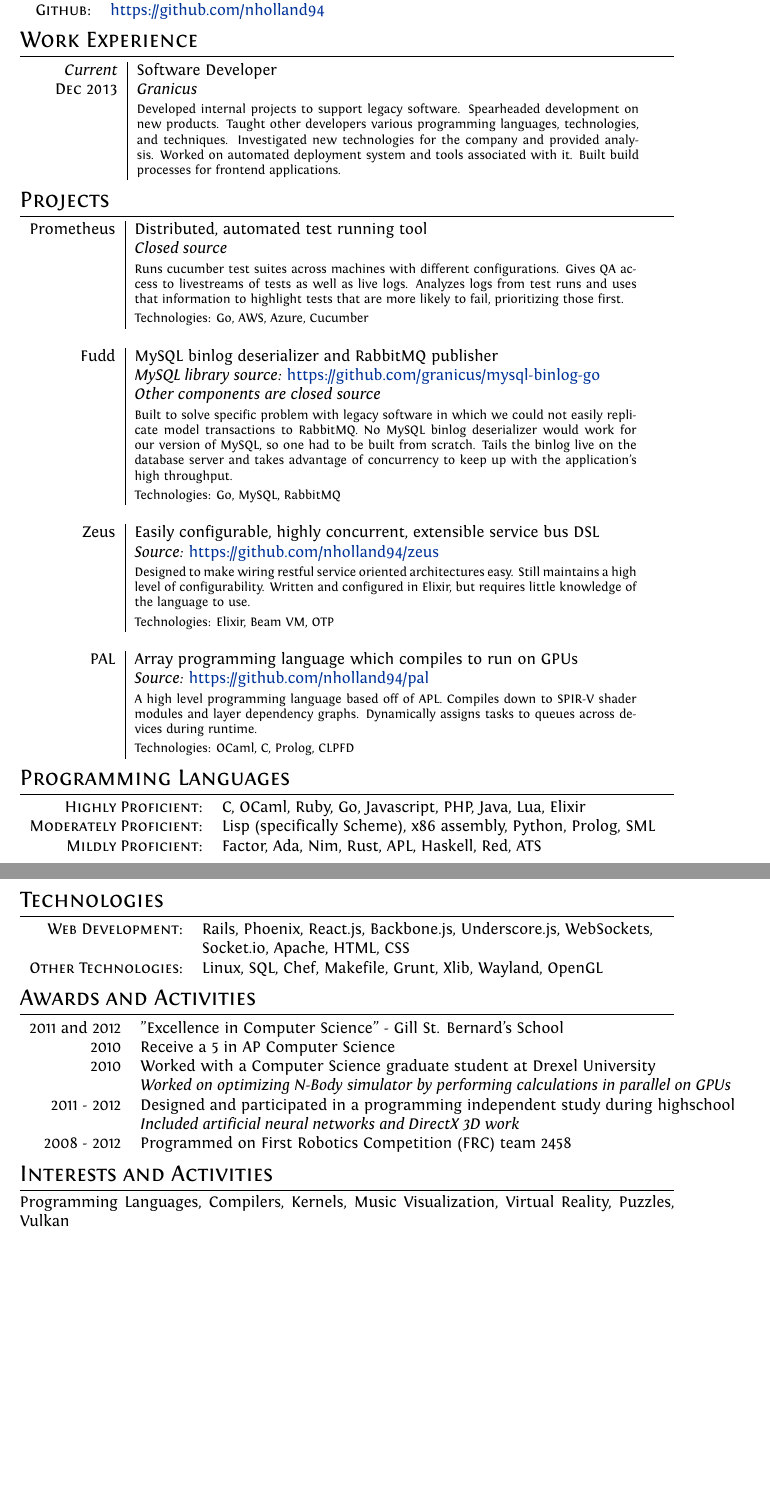
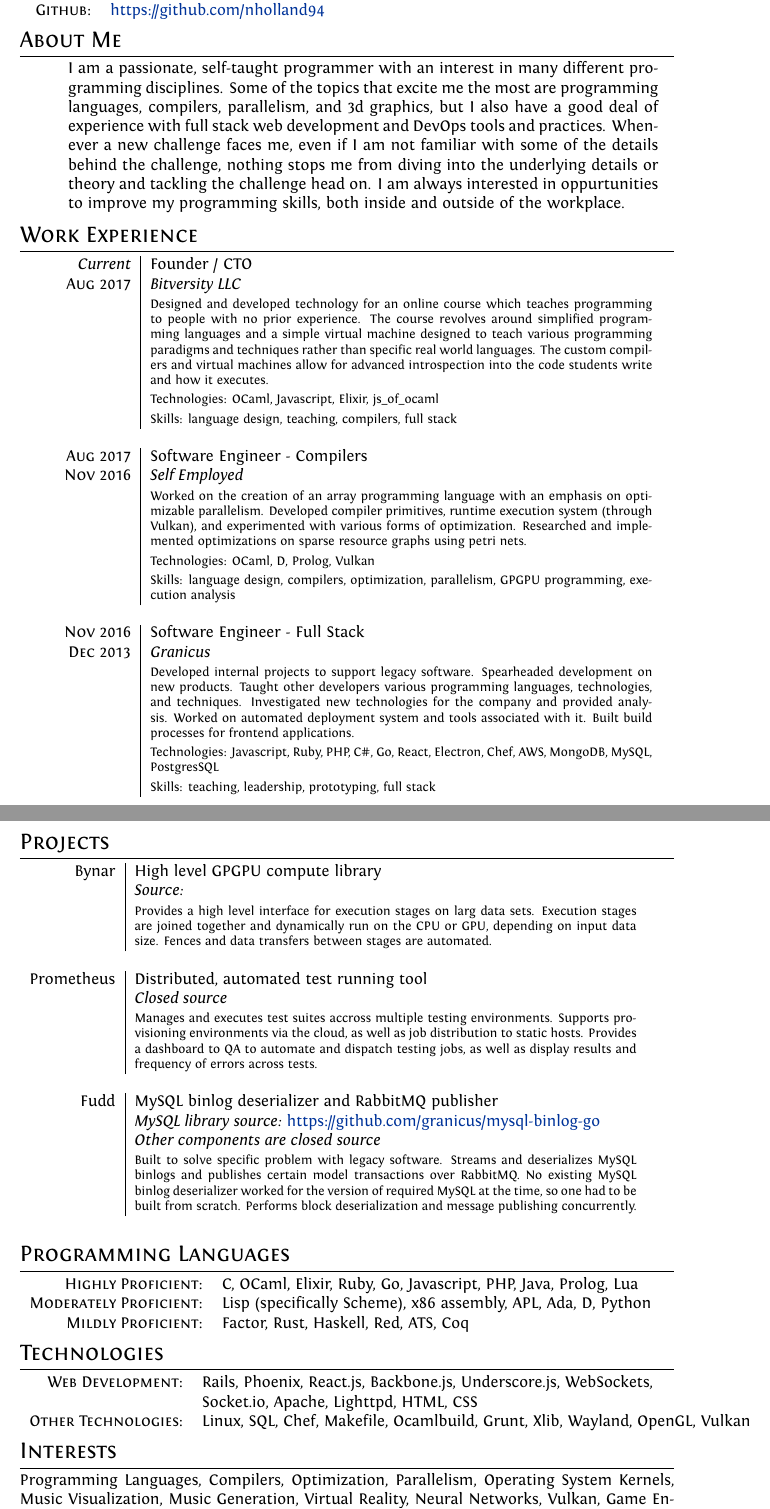
Before and after one commit to nholland94/resume, a LaTeX CV (cv.tex): two parts of pages 1 and 2 of 2, joined at a grey line, cut so that both start at the same text, the shorter picture padded with empty space. Compiled offline with XeLaTeX.

Commit message:
Update resume for 2018

```diff
--- a/cv.tex
+++ b/cv.tex
@@ -1,6 +1,7 @@
 \documentclass[a4paper,10pt]{article}
 
 %A Few Useful Packages
+\usepackage{scrextend}
 \usepackage{marvosym}
 \usepackage{fontspec} 					%for loading fonts
 \usepackage{xunicode,xltxtra,url,parskip} 	%other packages for formatting
@@ -56,65 +57,82 @@ ItalicFont = Fontin-Italic.otf
   \textsc{Github:}    & \href{https://github.com/nholland94}{https://github.com/nholland94}
 \end{tabular}
 
+\section{About Me}
+\begin{addmargin}[3em]{1em}
+I am a passionate, self-taught programmer with an interest in many different programming disciplines. Some of the topics that excite me the most are programming languages, compilers, parallelism, and 3d graphics, but I also have a good deal of experience with full stack web development and DevOps tools and practices.  Whenever a new challenge faces me, even if I am not familiar with some of the details behind the challenge, nothing stops me from diving into the underlying details or theory and tackling the challenge head on.  I am always interested in oppurtunities to improve my programming skills, both inside and outside of the workplace.
+\end{addmargin}
+
+
 \section{Work Experience}
 \begin{tabular}{r|p{11cm}}
-  % I need to lern latex...
-  \ \ \ \ \ \ \ \emph{Current} & Software Developer\\
-  \textsc{Dec 2013}            & \emph{Granicus} \\
-                               & \footnotesize{Developed internal projects to support legacy software. Spearheaded development on new products. Taught other developers various programming languages, technologies, and techniques. Investigated new technologies for the company and provided analysis. Worked on automated deployment system and tools associated with it. Built build processes for frontend applications.}\\
+  % I need to learn latex...
+  \ \ \ \ \ \ \ \emph{Current}    & Founder / CTO\\
+                \textsc{Aug 2017} & \emph{Bitversity LLC}\\
+                                  & \footnotesize{Designed and developed technology for an online course which teaches programming to people with no prior experience. The course revolves around simplified programming languages and a simple virtual machine designed to teach various programming paradigms and techniques rather than specific real world languages. The custom compilers and virtual machines allow for advanced introspection into the code students write and how it executes.}\\
+                                  & \footnotesize{Technologies: OCaml, Javascript, Elixir, js\_of\_ocaml}\\
+                                  & \footnotesize{Skills: language design, teaching, compilers, full stack}\\
+  \multicolumn{2}{c}{}\\
+
+  \ \ \ \ \ \ \ \textsc{Aug 2017} & Software Engineer - Compilers\\
+                \textsc{Nov 2016} & \emph{Self Employed}\\
+                                  & \footnotesize{Worked on the creation of an array programming language with an emphasis on optimizable parallelism. Developed compiler primitives, runtime execution system (through Vulkan), and experimented with various forms of optimization. Researched and implemented optimizations on sparse resource graphs using petri nets.}\\
+                                  & \footnotesize{Technologies: OCaml, D, Prolog, Vulkan}\\
+                                  & \footnotesize{Skills: language design, compilers, optimization, parallelism, GPGPU programming, execution analysis}\\
+  \multicolumn{2}{c}{}\\
+
+  \ \ \ \ \ \ \ \textsc{Nov 2016} & Software Engineer - Full Stack\\
+                \textsc{Dec 2013} & \emph{Granicus}\\
+                                  & \footnotesize{Developed internal projects to support legacy software. Spearheaded development on new products. Taught other developers various programming languages, technologies, and techniques. Investigated new technologies for the company and provided analysis. Worked on automated deployment system and tools associated with it. Built build processes for frontend applications.}\\
+                                  & \footnotesize{Technologies: Javascript, Ruby, PHP, C\#, Go, React, Electron, Chef, AWS, MongoDB, MySQL, PostgresSQL}\\
+                                  & \footnotesize{Skills: teaching, leadership, prototyping, full stack}\\
 \end{tabular}
 
 \section{Projects}
 \begin{tabular}{r|p{11cm}}
+  Bynar       & High level GPGPU compute library\\
+              & \emph{Source:}\ \href{}{}\\
+              & \footnotesize{Provides a high level interface for execution stages on larg data sets. Execution stages are joined together and dynamically run on the CPU or GPU, depending on input data size. Fences and data transfers between stages are automated.}\\
+  \multicolumn{2}{c}{}\\
+
   Prometheus  & Distributed, automated test running tool\\
               & \emph{Closed source}\\
-              & \footnotesize{Runs cucumber test suites across machines with different configurations. Gives QA access to livestreams of tests as well as live logs. Analyzes logs from test runs and uses that information to highlight tests that are more likely to fail, prioritizing those first.}\\
-              & \footnotesize{Technologies: Go, AWS, Azure, Cucumber}\\
+              & \footnotesize{Manages and executes test suites accross multiple testing environments. Supports provisioning environments via the cloud, as well as job distribution to static hosts. Provides a dashboard to QA to automate and dispatch testing jobs, as well as display results and frequency of errors across tests.}\\
   \multicolumn{2}{c}{}\\
+
   Fudd        & MySQL binlog deserializer and RabbitMQ publisher\\
               & \emph{MySQL library source:}\ \href{https://github.com/granicus/mysql-binlog-go}{https://github.com/granicus/mysql-binlog-go}\\
               & \emph{Other components are closed source}\\
-              & \footnotesize{Built to solve specific problem with legacy software in which we could not easily replicate model transactions to RabbitMQ. No MySQL binlog deserializer would work for our version of MySQL, so one had to be built from scratch. Tails the binlog live on the database server and takes advantage of concurrency to keep up with the application's high throughput.}\\
-              & \footnotesize{Technologies: Go, MySQL, RabbitMQ}\\
+              & \footnotesize{Built to solve specific problem with legacy software. Streams and deserializes MySQL binlogs and publishes certain model transactions over RabbitMQ. No existing MySQL binlog deserializer worked for the version of required MySQL at the time, so one had to be built from scratch. Performs block deserialization and message publishing concurrently.}\\
   \multicolumn{2}{c}{}\\
-  Zeus        & Easily configurable, highly concurrent, extensible service bus DSL\\
-              & \emph{Source:}\ \href{https://github.com/nholland94/zeus}{https://github.com/nholland94/zeus}\\
-              & \footnotesize{Designed to make wiring restful service oriented architectures easy. Still maintains a high level of configurability. Written and configured in Elixir, but requires little knowledge of the language to use.}\\
-              & \footnotesize{Technologies: Elixir, Beam VM, OTP}\\
-  \multicolumn{2}{c}{}\\
-  PAL         & Array programming language which compiles to run on GPUs\\
-              & \emph{Source:}\ \href{https://github.com/nholland94/pal}{https://github.com/nholland94/pal}\\
-              & \footnotesize{A high level programming language based off of APL. Compiles down to SPIR-V shader modules and layer dependency graphs. Dynamically assigns tasks to queues across devices during runtime.}\\
-              & \footnotesize{Technologies: OCaml, C, Prolog, CLPFD}\\
 \end{tabular}
 
 \section{Programming Languages}
 \begin{tabular}{rl}
-  \textsc{Highly Proficient:}     & C, OCaml, Ruby, Go, Javascript, PHP, Java, Lua, Elixir\\
-  \textsc{Moderately Proficient:} & Lisp (specifically Scheme), x86 assembly, Python, Prolog, SML\\
-  \textsc{Mildly Proficient:}     & Factor, Ada, Nim, Rust, APL, Haskell, Red, ATS\\
+  \textsc{Highly Proficient:}     & C, OCaml, Elixir, Ruby, Go, Javascript, PHP, Java, Prolog, Lua\\
+  \textsc{Moderately Proficient:} & Lisp (specifically Scheme), x86 assembly, APL, Ada, D, Python\\
+  \textsc{Mildly Proficient:}     & Factor, Rust, Haskell, Red, ATS, Coq\\
 \end{tabular}
 
 \section{Technologies}
 \begin{tabular}{rl}
   \textsc{Web Development:}    & Rails, Phoenix, React.js, Backbone.js, Underscore.js, WebSockets,\\
-                               & Socket.io, Apache, HTML, CSS\\
-  \textsc{Other Technologies:} & Linux, SQL, Chef, Makefile, Grunt, Xlib, Wayland, OpenGL\\
+                               & Socket.io, Apache, Lighttpd, HTML, CSS\\
+  \textsc{Other Technologies:} & Linux, SQL, Chef, Makefile, Ocamlbuild, Grunt, Xlib, Wayland, OpenGL, Vulkan\\
 \end{tabular}
 
-\section{Awards and Activities}
-\begin{tabular}{rl}
-  2011 and 2012 & "Excellence in Computer Science" - Gill St. Bernard's School\\
-  2010          & Receive a 5 in AP Computer Science\\
-  2010          & Worked with a Computer Science graduate student at Drexel University\\
-                & \emph{Worked on optimizing N-Body simulator by performing calculations in parallel on GPUs}\\
-  2011 - 2012   & Designed and participated in a programming independent study during highschool\\
-                & \emph{Included artificial neural networks and DirectX 3D work}\\
-  2008 - 2012   & Programmed on First Robotics Competition (FRC) team 2458\\
-\end{tabular}
+% \section{Awards and Activities}
+% \begin{tabular}{rl}
+%   2011 and 2012 & "Excellence in Computer Science" - Gill St. Bernard's School\\
+%   2010          & Receive a 5 in AP Computer Science\\
+%   2010          & Worked with a Computer Science graduate student at Drexel University\\
+%                 & \emph{Worked on optimizing N-Body simulator by performing calculations in parallel on GPUs}\\
+%   2011 - 2012   & Designed and participated in a programming independent study during highschool\\
+%                 & \emph{Included artificial neural networks and DirectX 3D work}\\
+%   2008 - 2012   & Programmed on First Robotics Competition (FRC) team 2458\\
+% \end{tabular}
 
-\section{Interests and Activities}
-Programming Languages, Compilers, Kernels, Music Visualization, Virtual Reality, Puzzles, Vulkan\\
+\section{Interests}
+Programming Languages, Compilers, Optimization, Parallelism, Operating System Kernels, Music Visualization, Music Generation, Virtual Reality, Neural Networks, Vulkan, Game Engines, Puzzles\\
 
 %\hypertarget{gmat}{\textsc{Gmat}\setmainfont{LMRoman10 Regular}\textregistered\setmainfont[SmallCapsFont=Fontin-SmallCaps]{Fontin-Regular}}
 
```
Also changed, not shown: cv.pdf, cv.tex (2 more changed lines).
